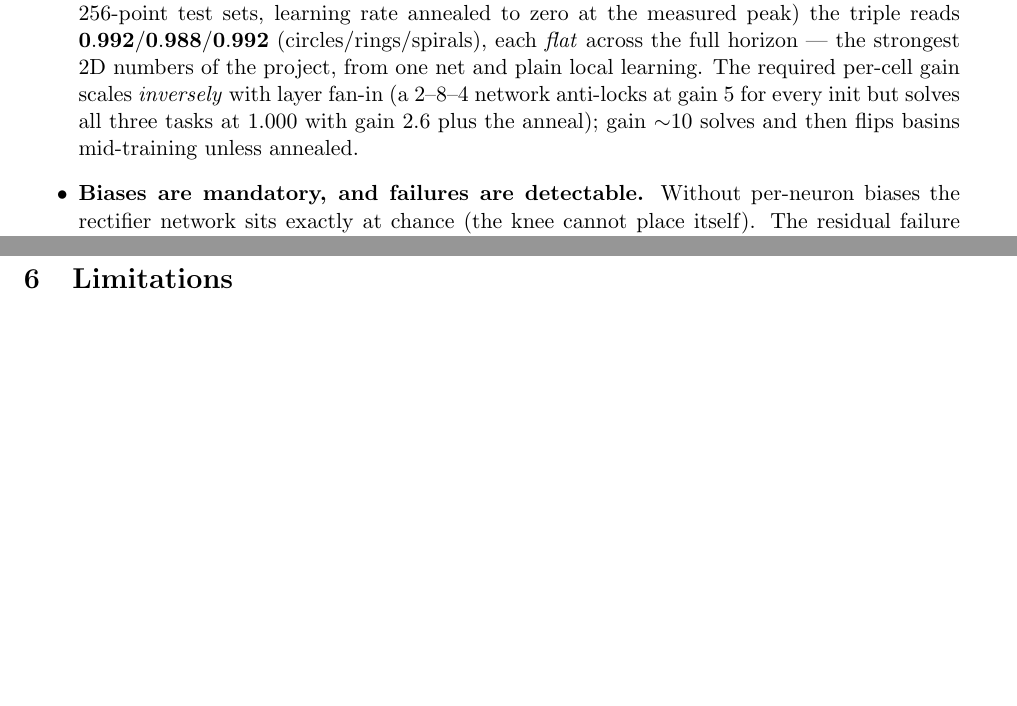
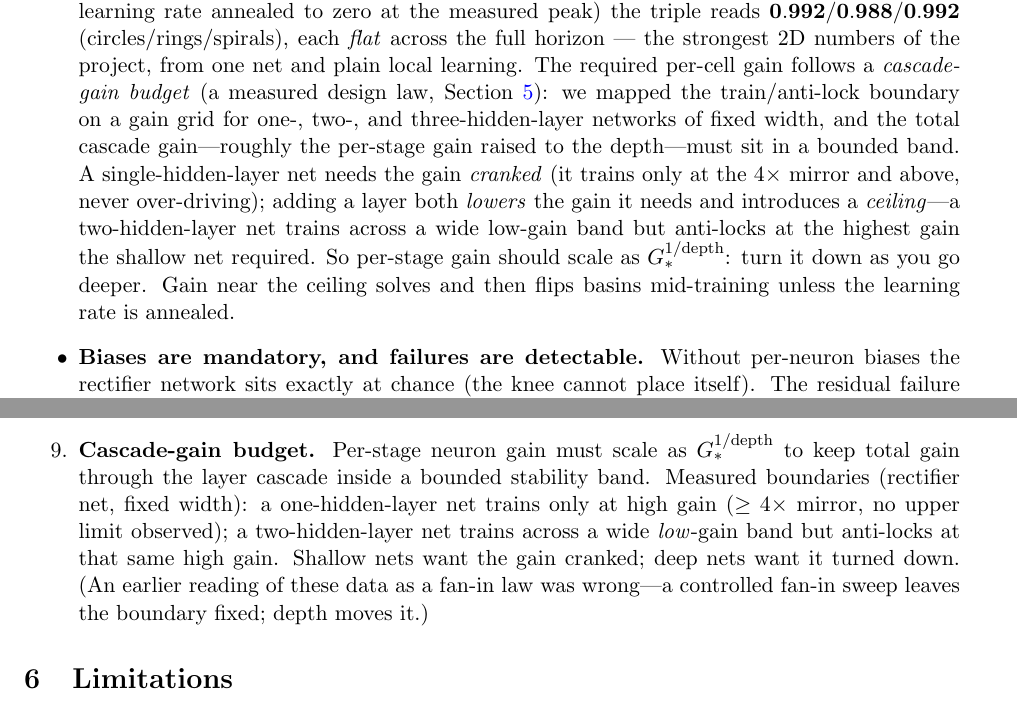
Before and after one commit to thomasnormal/spicenn2, a LaTeX paper (paper/paper.tex): two parts of pages 10 and 12 of 14 before the commit and two parts of pages 10 and 13 of 14 after it, joined at a grey line, cut so that both start at the same text, the shorter picture padded with empty space. Compiled offline with pdfLaTeX.

Commit message:
paper: replace fan-in claim with measured cascade-gain budget law (design law #8)

```diff
--- a/paper/paper.tex
+++ b/paper/paper.tex
@@ -410,7 +410,7 @@ The tanh neuron above is what a differential pair gives for free; a \emph{rectif
 
 \begin{itemize}
 \item \textbf{Polarity must be upright by construction.} The cell inverts (the signal leg mirrors onto the negative output). At low gain, learnable biases can flip an inverted network into the correct solution mid-training; at higher gain they cannot, and the network converges to \emph{perfect anti-classification} (accuracy $\approx 0$, not $0.5$). Swapping the output pins at instantiation --- free in differential wiring --- removes the failure class.
-\item \textbf{Gain is the unlock, and it obeys a width law.} The PMOS mirror ratio sets the activation gain. At gain ${\sim}1$ the rectifier network is no better than tanh; at gain ${\sim}5$ ($4\times$ mirror) a tiny 2--4--2 network solves \emph{all three} 2D benchmarks --- circles, rings, and the two-spirals problem that defeats single-hidden-layer tanh networks. At final length (64 epochs, 256-point test sets, learning rate annealed to zero at the measured peak) the triple reads $\mathbf{0.992 / 0.988 / 0.992}$ (circles/rings/spirals), each \emph{flat} across the full horizon --- the strongest 2D numbers of the project, from one net and plain local learning. The required per-cell gain scales \emph{inversely} with layer fan-in (a 2--8--4 network anti-locks at gain 5 for every init but solves all three tasks at $1.000$ with gain 2.6 plus the anneal); gain ${\sim}10$ solves and then flips basins mid-training unless annealed.
+\item \textbf{Gain is the unlock, and it obeys a width law.} The PMOS mirror ratio sets the activation gain. At gain ${\sim}1$ the rectifier network is no better than tanh; at gain ${\sim}5$ ($4\times$ mirror) a tiny 2--4--2 network solves \emph{all three} 2D benchmarks --- circles, rings, and the two-spirals problem that defeats single-hidden-layer tanh networks. At final length (64 epochs, 256-point test sets, learning rate annealed to zero at the measured peak) the triple reads $\mathbf{0.992 / 0.988 / 0.992}$ (circles/rings/spirals), each \emph{flat} across the full horizon --- the strongest 2D numbers of the project, from one net and plain local learning. The required per-cell gain follows a \emph{cascade-gain budget} (a measured design law, Section~\ref{sec:laws}): we mapped the train/anti-lock boundary on a gain grid for one-, two-, and three-hidden-layer networks of fixed width, and the total cascade gain---roughly the per-stage gain raised to the depth---must sit in a bounded band. A single-hidden-layer net needs the gain \emph{cranked} (it trains only at the $4\times$ mirror and above, never over-driving); adding a layer both \emph{lowers} the gain it needs and introduces a \emph{ceiling}---a two-hidden-layer net trains across a wide low-gain band but anti-locks at the highest gain the shallow net required. So per-stage gain should scale as $G_*^{1/\text{depth}}$: turn it down as you go deeper. Gain near the ceiling solves and then flips basins mid-training unless the learning rate is annealed.
 \item \textbf{Biases are mandatory, and failures are detectable.} Without per-neuron biases the rectifier network sits exactly at chance (the knee cannot place itself). The residual failure mode is an init-time ``anti-lock'' ($\sim$25\% of weight draws): the network trains to the label-swapped solution, immediately visible as training accuracy near zero, and a weight re-roll fixes it (we provide a three-try restart wrapper; the law of small training sets applies to the rest).
 \end{itemize}
 
@@ -452,6 +452,7 @@ The rescue story, however, ends well---and the decisive experiment is a \emph{lo
 \item \textbf{Loads scale with fan-in; learning gains rescale with signal amplitude.}
 \item \textbf{The precision budget is uneven but global}: gain stages (neurons) are the most mismatch-critical components per device, yet hardening them alone does not rescue the system (Section~\ref{sec:mismatch}); rescue levers (area $\times$ biases) compose multiplicatively.
 \item \textbf{Freeze at the peak.} Analog PC trajectories that peak and collapse (high gain, noise, mismatch) are uniformly stabilized by annealing the learning rate to zero at the peak epoch---a controller schedule, not hardware. The peak time must be measured per configuration; annealing early truncates learning instead.
+\item \textbf{Cascade-gain budget.} Per-stage neuron gain must scale as $G_*^{1/\text{depth}}$ to keep total gain through the layer cascade inside a bounded stability band. Measured boundaries (rectifier net, fixed width): a one-hidden-layer net trains only at high gain ($\ge 4\times$ mirror, no upper limit observed); a two-hidden-layer net trains across a wide \emph{low}-gain band but anti-locks at that same high gain. Shallow nets want the gain cranked; deep nets want it turned down. (An earlier reading of these data as a fan-in law was wrong---a controlled fan-in sweep leaves the boundary fixed; depth moves it.)
 \end{enumerate}
 
 \section{Limitations}
```
Also changed, not shown: paper/paper.pdf.
